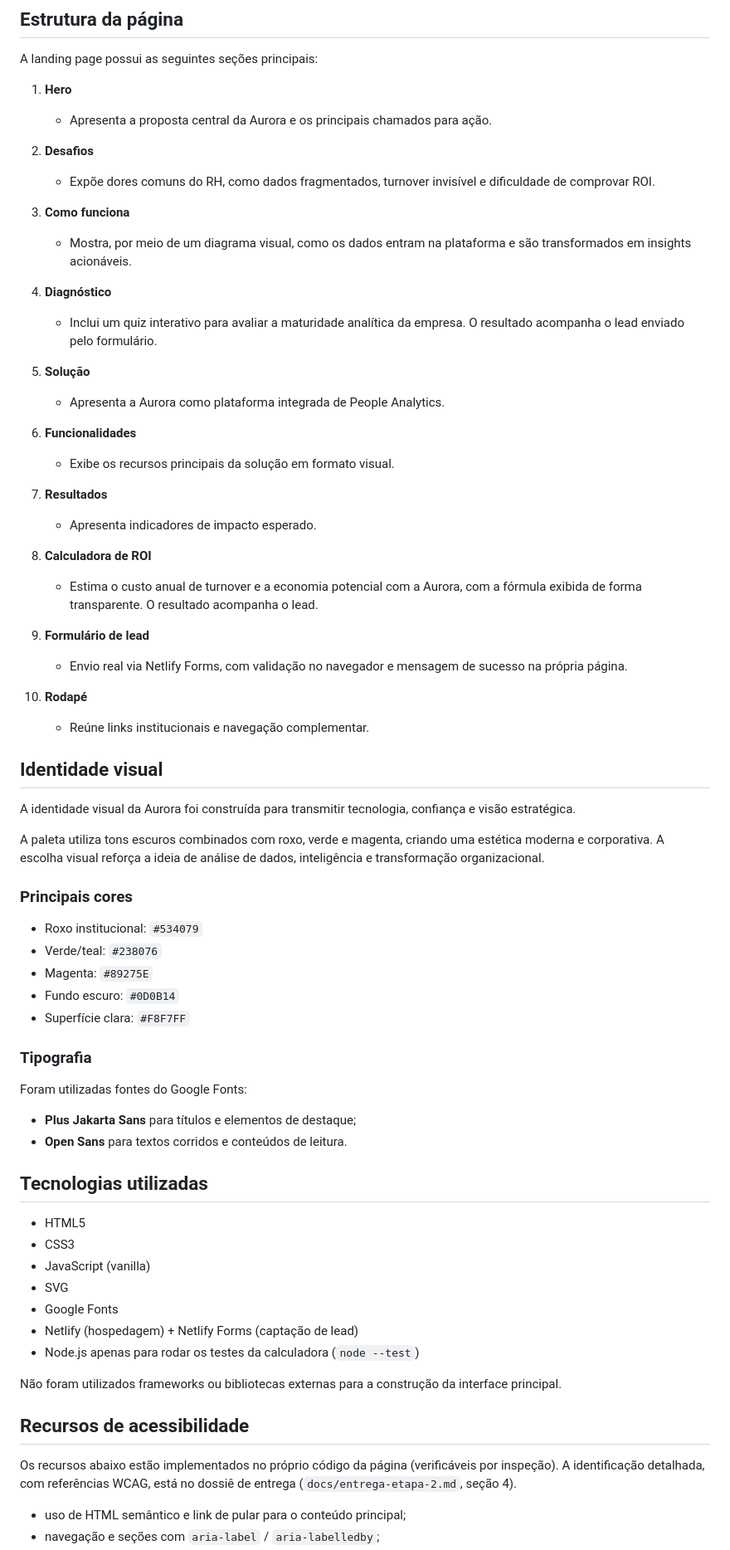
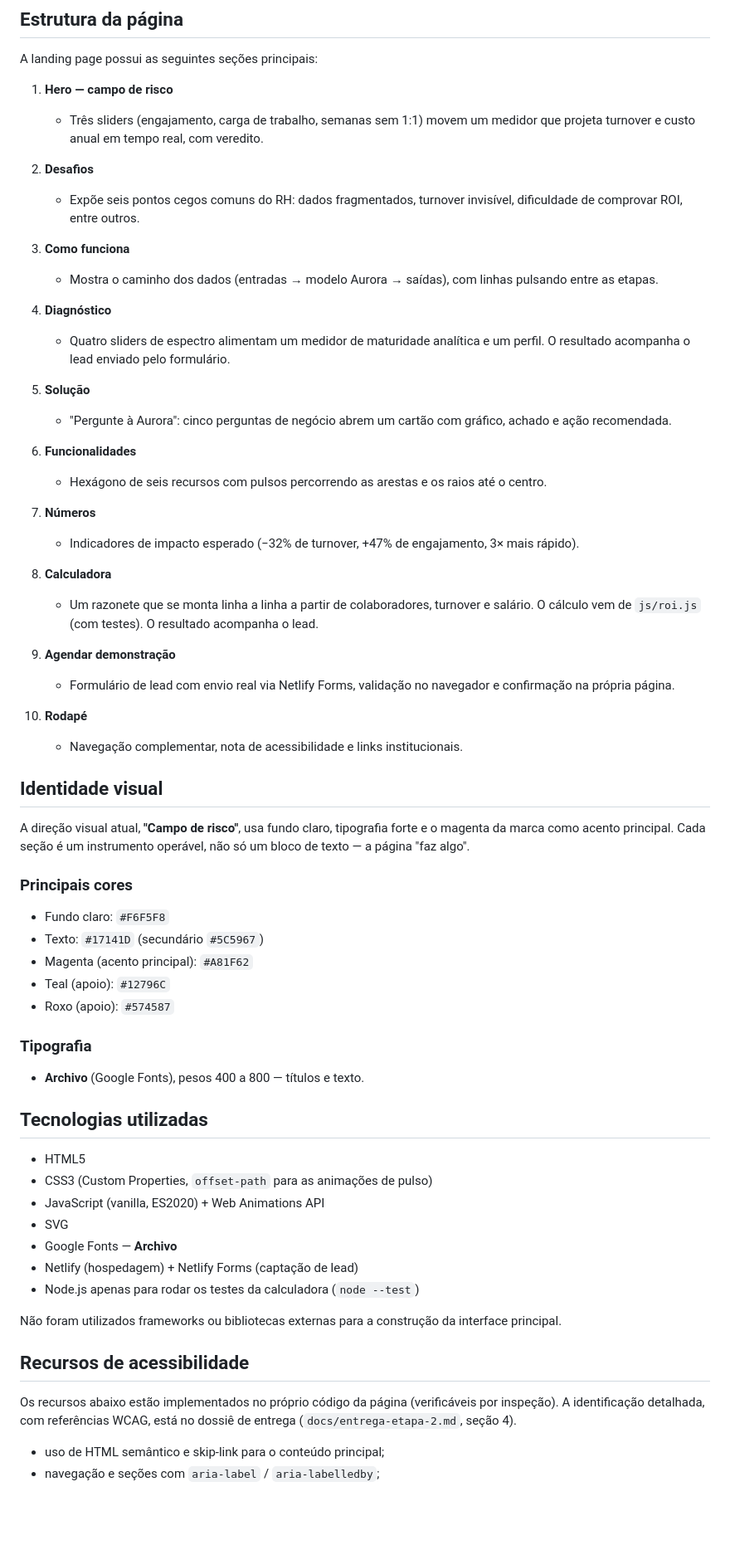
Before and after one commit to defxico/aurora-project, a Markdown page: README.md, the part around one of its changes. Shown at 83% size. GitHub-like rendering; blank space fills up the shorter version.

```diff
--- a/README.md
+++ b/README.md
@@ -50,67 +50,69 @@ O projeto busca apresentar:
 
 A landing page possui as seguintes seções principais:
 
-1. **Hero**
-   - Apresenta a proposta central da Aurora e os principais chamados para ação.
+1. **Hero — campo de risco**
+   - Três sliders (engajamento, carga de trabalho, semanas sem 1:1) movem um medidor que
+     projeta turnover e custo anual em tempo real, com veredito.
 
 2. **Desafios**
-   - Expõe dores comuns do RH, como dados fragmentados, turnover invisível e dificuldade de comprovar ROI.
+   - Expõe seis pontos cegos comuns do RH: dados fragmentados, turnover invisível,
+     dificuldade de comprovar ROI, entre outros.
 
 3. **Como funciona**
-   - Mostra, por meio de um diagrama visual, como os dados entram na plataforma e são transformados em insights acionáveis.
+   - Mostra o caminho dos dados (entradas → modelo Aurora → saídas), com linhas pulsando
+     entre as etapas.
 
 4. **Diagnóstico**
-   - Inclui um quiz interativo para avaliar a maturidade analítica da empresa. O
-     resultado acompanha o lead enviado pelo formulário.
+   - Quatro sliders de espectro alimentam um medidor de maturidade analítica e um perfil.
+     O resultado acompanha o lead enviado pelo formulário.
 
 5. **Solução**
-   - Apresenta a Aurora como plataforma integrada de People Analytics.
+   - "Pergunte à Aurora": cinco perguntas de negócio abrem um cartão com gráfico, achado
+     e ação recomendada.
 
 6. **Funcionalidades**
-   - Exibe os recursos principais da solução em formato visual.
+   - Hexágono de seis recursos com pulsos percorrendo as arestas e os raios até o centro.
 
-7. **Resultados**
-   - Apresenta indicadores de impacto esperado.
+7. **Números**
+   - Indicadores de impacto esperado (−32% de turnover, +47% de engajamento, 3× mais
+     rápido).
 
-8. **Calculadora de ROI**
-   - Estima o custo anual de turnover e a economia potencial com a Aurora, com a fórmula
-     exibida de forma transparente. O resultado acompanha o lead.
+8. **Calculadora**
+   - Um razonete que se monta linha a linha a partir de colaboradores, turnover e
+     salário. O cálculo vem de `js/roi.js` (com testes). O resultado acompanha o lead.
 
-9. **Formulário de lead**
-   - Envio real via Netlify Forms, com validação no navegador e mensagem de sucesso na
-     própria página.
+9. **Agendar demonstração**
+   - Formulário de lead com envio real via Netlify Forms, validação no navegador e
+     confirmação na própria página.
 
 10. **Rodapé**
-    - Reúne links institucionais e navegação complementar.
+    - Navegação complementar, nota de acessibilidade e links institucionais.
 
 ## Identidade visual
 
-A identidade visual da Aurora foi construída para transmitir tecnologia, confiança e visão estratégica.
-
-A paleta utiliza tons escuros combinados com roxo, verde e magenta, criando uma estética moderna e corporativa. A escolha visual reforça a ideia de análise de dados, inteligência e transformação organizacional.
+A direção visual atual, **"Campo de risco"**, usa fundo claro, tipografia forte e o
+magenta da marca como acento principal. Cada seção é um instrumento operável, não só um
+bloco de texto — a página "faz algo".
 
 ### Principais cores
 
-- Roxo institucional: `#534079`
-- Verde/teal: `#238076`
-- Magenta: `#89275E`
-- Fundo escuro: `#0D0B14`
-- Superfície clara: `#F8F7FF`
+- Fundo claro: `#F6F5F8`
+- Texto: `#17141D` (secundário `#5C5967`)
+- Magenta (acento principal): `#A81F62`
+- Teal (apoio): `#12796C`
+- Roxo (apoio): `#574587`
 
 ### Tipografia
 
-Foram utilizadas fontes do Google Fonts:
-
-- **Plus Jakarta Sans** para títulos e elementos de destaque;
-- **Open Sans** para textos corridos e conteúdos de leitura.
+- **Archivo** (Google Fonts), pesos 400 a 800 — títulos e texto.
 
 ## Tecnologias utilizadas
 
 - HTML5
-- CSS3
-- JavaScript (vanilla)
+- CSS3 (Custom Properties, `offset-path` para as animações de pulso)
+- JavaScript (vanilla, ES2020) + Web Animations API
 - SVG
-- Google Fonts
+- Google Fonts — **Archivo**
 - Netlify (hospedagem) + Netlify Forms (captação de lead)
 - Node.js apenas para rodar os testes da calculadora (`node --test`)
 
@@ -122,5 +124,5 @@ Os recursos abaixo estão implementados no próprio código da página (verific
 inspeção). A identificação detalhada, com referências WCAG, está no dossiê de entrega
 (`docs/entrega-etapa-2.md`, seção 4).
 
-- uso de HTML semântico e link de pular para o conteúdo principal;
+- uso de HTML semântico e skip-link para o conteúdo principal;
 - navegação e seções com `aria-label` / `aria-labelledby`;
```
Also changed, not shown: other parts of README.md (+27 -26 lines).
